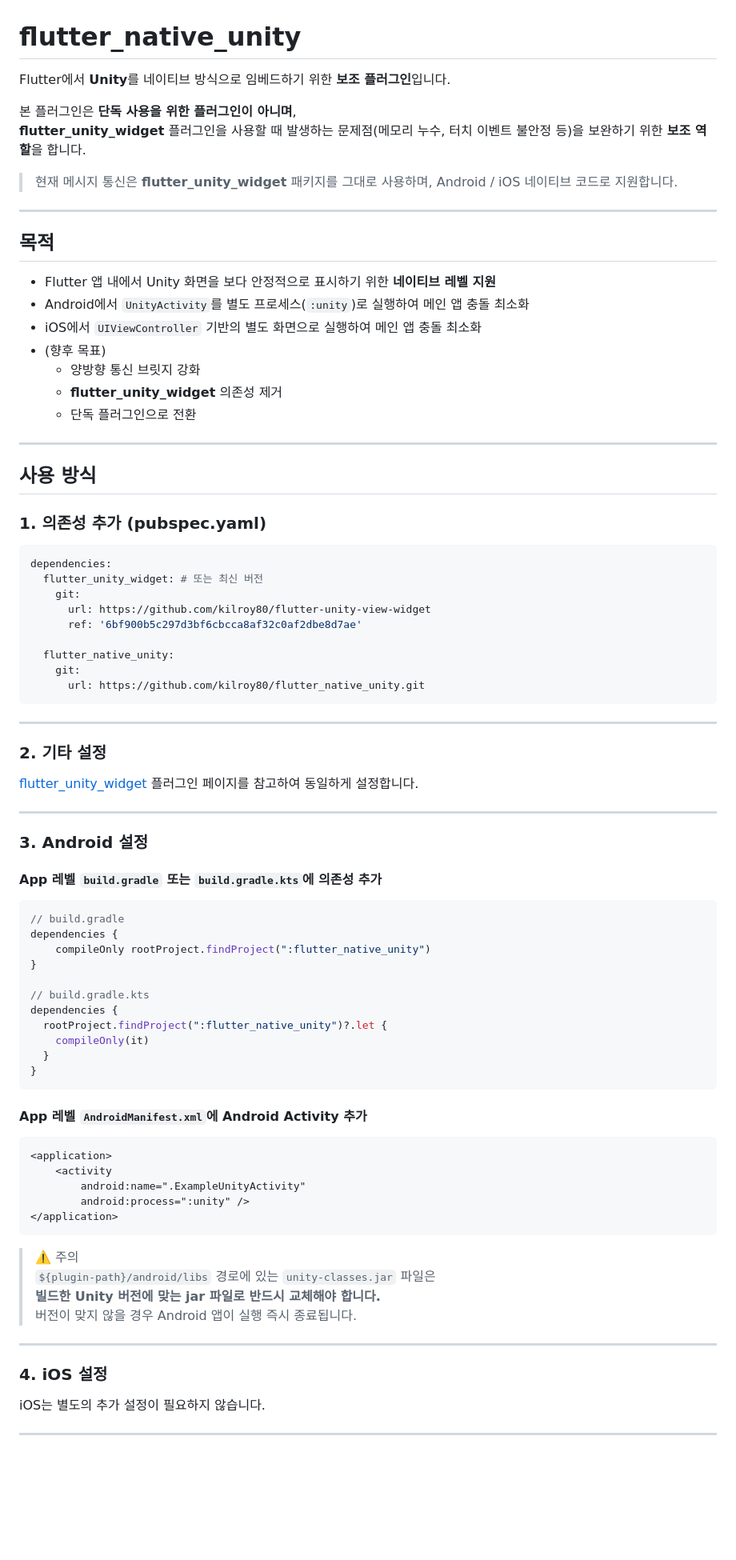
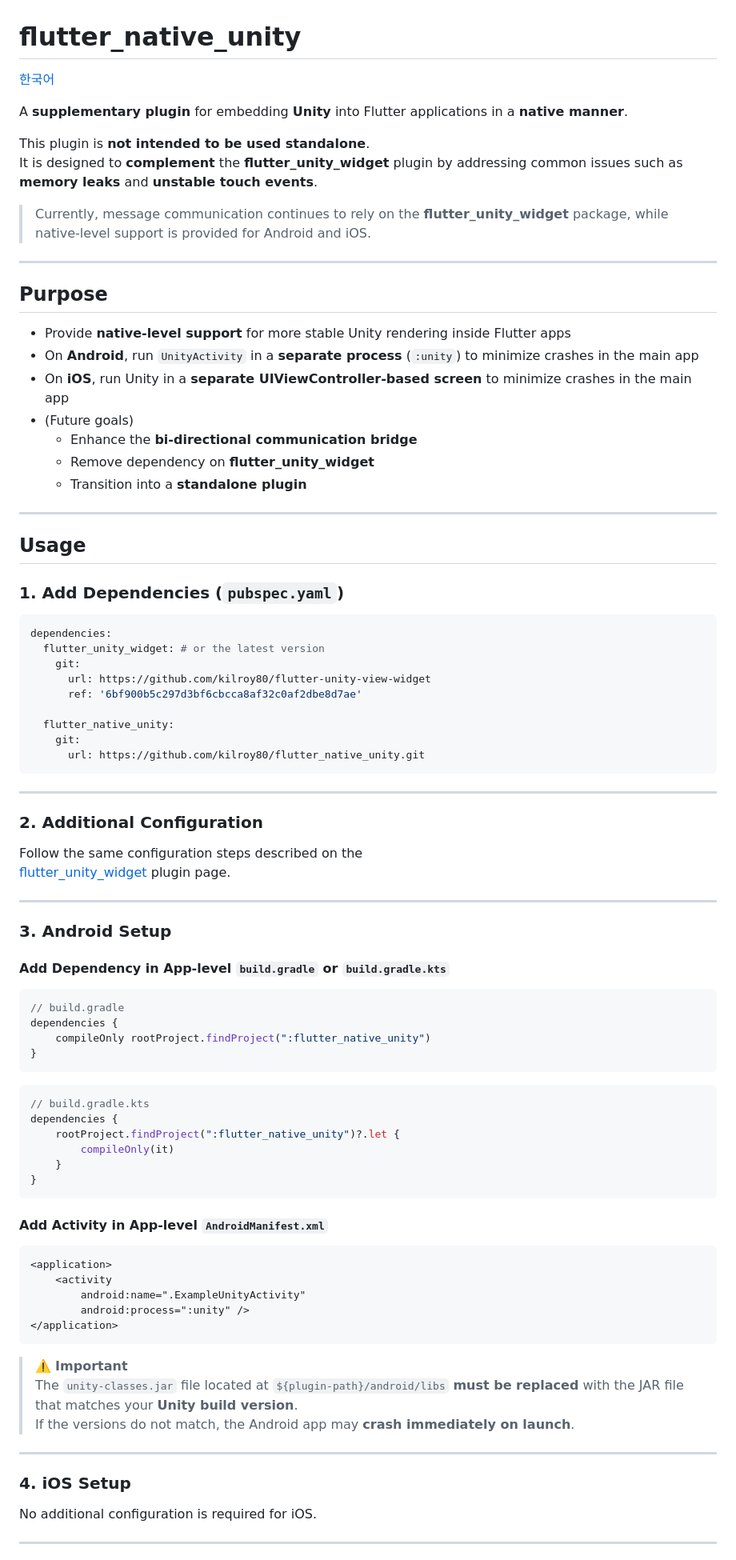
Before and after one commit to kilroy80/flutter_native_unity, a Markdown page: README.md, the part around one of its changes. Shown at 80% size. Drawn GitHub-style; blank space fills up the shorter version.

Commit message:
typo: Update and Add readme.md korean / english

````diff
--- a/README.md
+++ b/README.md
@@ -1,33 +1,35 @@
 # flutter_native_unity
 
-Flutter에서 **Unity**를 네이티브 방식으로 임베드하기 위한 **보조 플러그인**입니다.
+[한국어](README.ko.md)
 
-본 플러그인은 **단독 사용을 위한 플러그인이 아니며**,
-**flutter_unity_widget** 플러그인을 사용할 때 발생하는 문제점(메모리 누수, 터치 이벤트 불안정 등)을 보완하기 위한 **보조 역할**을 합니다.
+A **supplementary plugin** for embedding **Unity** into Flutter applications in a **native manner**.
 
-> 현재 메시지 통신은 **flutter_unity_widget** 패키지를 그대로 사용하며, Android / iOS 네이티브 코드로 지원합니다.
+This plugin is **not intended to be used standalone**.
+It is designed to **complement** the **flutter_unity_widget** plugin by addressing common issues such as **memory leaks** and **unstable touch events**.
+
+> Currently, message communication continues to rely on the **flutter_unity_widget** package, while native-level support is provided for Android and iOS.
 
 ---
 
-## 목적
+## Purpose
 
-- Flutter 앱 내에서 Unity 화면을 보다 안정적으로 표시하기 위한 **네이티브 레벨 지원**
-- Android에서 `UnityActivity`를 별도 프로세스(`:unity`)로 실행하여 메인 앱 충돌 최소화
-- iOS에서 `UIViewController` 기반의 별도 화면으로 실행하여 메인 앱 충돌 최소화
-- (향후 목표)
-    - 양방향 통신 브릿지 강화
-    - **flutter_unity_widget** 의존성 제거
-    - 단독 플러그인으로 전환
+- Provide **native-level support** for more stable Unity rendering inside Flutter apps
+- On **Android**, run `UnityActivity` in a **separate process** (`:unity`) to minimize crashes in the main app
+- On **iOS**, run Unity in a **separate UIViewController-based screen** to minimize crashes in the main app
+- (Future goals)
+  - Enhance the **bi-directional communication bridge**
+  - Remove dependency on **flutter_unity_widget**
+  - Transition into a **standalone plugin**
 
 ---
 
-## 사용 방식
+## Usage
 
-### 1. 의존성 추가 (pubspec.yaml)
+### 1. Add Dependencies (`pubspec.yaml`)
 
 ```yaml
 dependencies:
-  flutter_unity_widget: # 또는 최신 버전
+  flutter_unity_widget: # or the latest version
     git:
       url: https://github.com/kilroy80/flutter-unity-view-widget
       ref: '6bf900b5c297d3bf6cbcca8af32c0af2dbe8d7ae'
@@ -39,31 +41,34 @@ dependencies:
 
 ---
 
-### 2. 기타 설정
+### 2. Additional Configuration
 
-[flutter_unity_widget](https://pub.dev/packages/flutter_unity_widget) 플러그인 페이지를 참고하여 동일하게 설정합니다.
+Follow the same configuration steps described on the
+[flutter_unity_widget](https://pub.dev/packages/flutter_unity_widget) plugin page.
 
 ---
 
-### 3. Android 설정
+### 3. Android Setup
 
-#### App 레벨 `build.gradle` 또는 `build.gradle.kts`에 의존성 추가
+#### Add Dependency in App-level `build.gradle` or `build.gradle.kts`
 
 ```groovy
 // build.gradle
 dependencies {
     compileOnly rootProject.findProject(":flutter_native_unity")
 }
+```
 
+```kotlin
 // build.gradle.kts
 dependencies {
-  rootProject.findProject(":flutter_native_unity")?.let {
-    compileOnly(it)
-  }
+    rootProject.findProject(":flutter_native_unity")?.let {
+        compileOnly(it)
+    }
 }
 ```
 
-#### App 레벨 `AndroidManifest.xml`에 Android Activity 추가
+#### Add Activity in App-level `AndroidManifest.xml`
 
 ```xml
 <application>
@@ -73,16 +78,15 @@ dependencies {
 </application>
 ```
 
-> ⚠️ 주의
-`${plugin-path}/android/libs` 경로에 있는 `unity-classes.jar` 파일은
-**빌드한 Unity 버전에 맞는 jar 파일로 반드시 교체해야 합니다.**
-버전이 맞지 않을 경우 Android 앱이 실행 즉시 종료됩니다.
+> ⚠️ **Important**
+> The `unity-classes.jar` file located at `${plugin-path}/android/libs` **must be replaced** with the JAR file that matches your **Unity build version**.
+> If the versions do not match, the Android app may **crash immediately on launch**.
 
 ---
 
-### 4. iOS 설정
+### 4. iOS Setup
 
-iOS는 별도의 추가 설정이 필요하지 않습니다.
+No additional configuration is required for iOS.
 
 ---
 
````
Also changed, not shown: other parts of README.md (+11 -11 lines), README.ko.md (added, +138 -0 lines).
